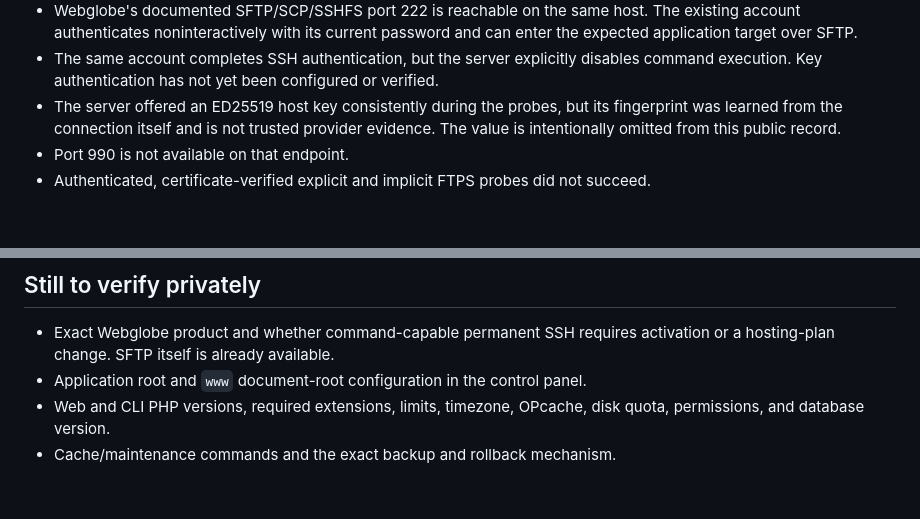
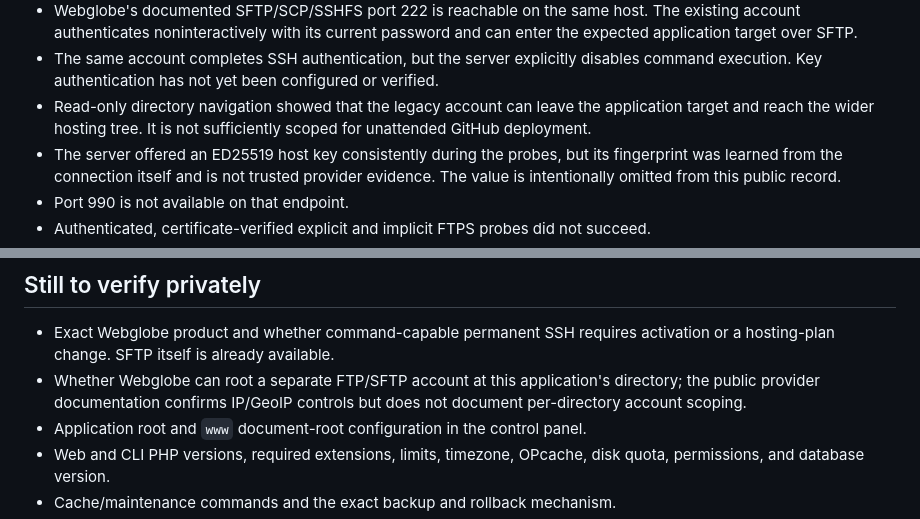
Before and after one commit to vrapa/smps, a Markdown page: docs/webglobe-capability-checklist.md, 2 parts joined by grey strips. GitHub-like rendering; blank space fills up the shorter version.

Commit message:
docs: record SFTP account scope (#23)
Co-authored-by: Radovan Kraus <28861508+vrapa@users.noreply.github.com>

```diff
--- a/docs/webglobe-capability-checklist.md
+++ b/docs/webglobe-capability-checklist.md
@@ -20,6 +20,9 @@ Checked on 2026-09-17 and refreshed on 2026-09-22:
 - The same account completes SSH authentication, but the server explicitly
   disables command execution. Key authentication has not yet been configured or
   verified.
+- Read-only directory navigation showed that the legacy account can leave the
+  application target and reach the wider hosting tree. It is not sufficiently
+  scoped for unattended GitHub deployment.
 - The server offered an ED25519 host key consistently during the probes, but its
   fingerprint was learned from the connection itself and is not trusted provider
   evidence. The value is intentionally omitted from this public record.
@@ -59,6 +62,9 @@ silently point the SFTP workflow at the legacy FTP service.
 
 - Exact Webglobe product and whether command-capable permanent SSH requires
   activation or a hosting-plan change. SFTP itself is already available.
+- Whether Webglobe can root a separate FTP/SFTP account at this application's
+  directory; the public provider documentation confirms IP/GeoIP controls but
+  does not document per-directory account scoping.
 - Application root and `www` document-root configuration in the control panel.
 - Web and CLI PHP versions, required extensions, limits, timezone, OPcache, disk
   quota, permissions, and database version.
```
Also changed, not shown: docs/completion-plan.md (+3 -0 lines), docs/deployment.md (+10 -6 lines).
